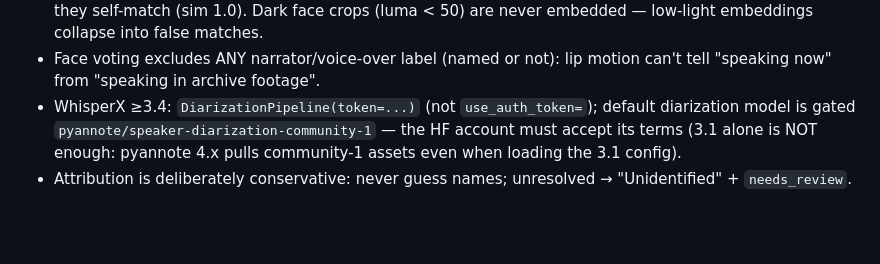
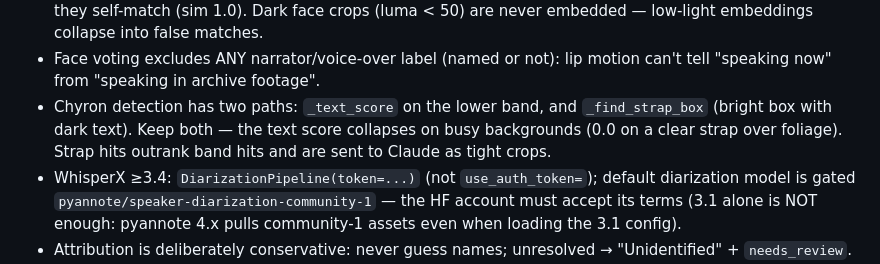
Before and after one commit to hakob17/reutersTranscript, a Markdown page: CLAUDE.md, the part around the change. Drawn GitHub-style; blank space fills up the shorter version.

Commit message:
CLAUDE.md: note the two-path chyron detection as a regression constraint
Co-Authored-By: Claude Fable 5 <noreply@anthropic.com>

```diff
--- a/CLAUDE.md
+++ b/CLAUDE.md
@@ -82,6 +82,10 @@ frames to the vision model — detection gates what reaches the API.
   never embedded — low-light embeddings collapse into false matches.
 - Face voting excludes ANY narrator/voice-over label (named or not): lip
   motion can't tell "speaking now" from "speaking in archive footage".
+- Chyron detection has two paths: `_text_score` on the lower band, and
+  `_find_strap_box` (bright box with dark text). Keep both — the text score
+  collapses on busy backgrounds (0.0 on a clear strap over foliage). Strap
+  hits outrank band hits and are sent to Claude as tight crops.
 - WhisperX ≥3.4: `DiarizationPipeline(token=...)` (not `use_auth_token=`);
   default diarization model is gated `pyannote/speaker-diarization-community-1`
   — the HF account must accept its terms (3.1 alone is NOT enough: pyannote 4.x
```
